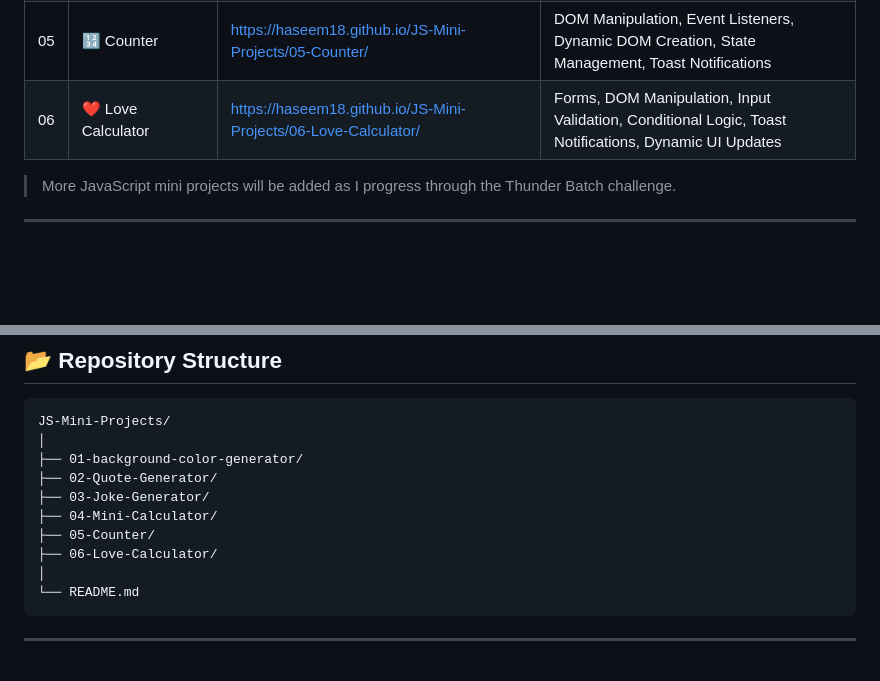
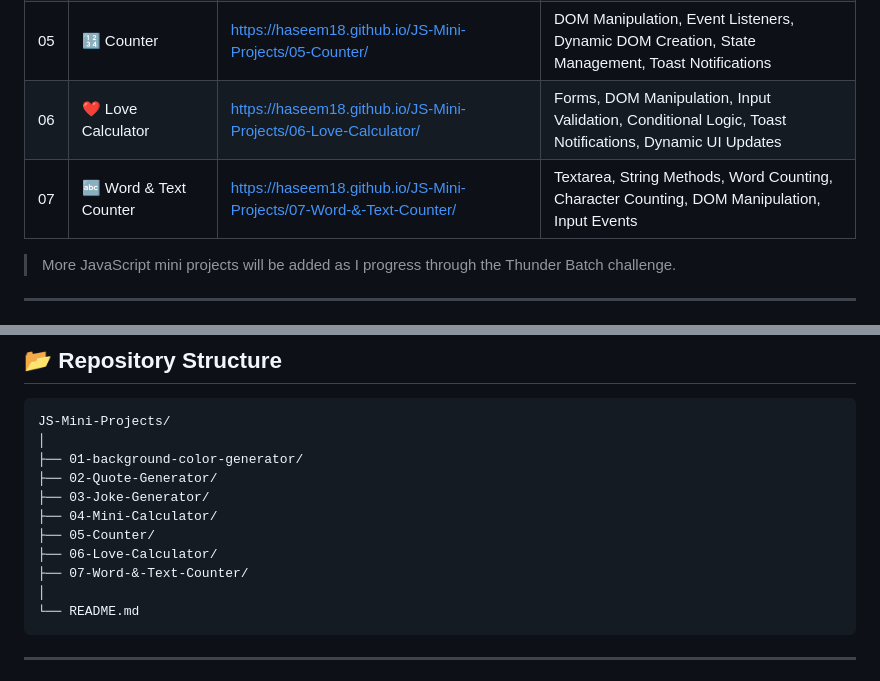
Before and after one commit to Haseem18/JS-Mini-Projects, a Markdown page: README.md, 2 parts joined by grey strips. GitHub-like rendering; blank space fills up the shorter version.

Commit message:
Add Word & Text Counter project to README

````diff
--- a/README.md
+++ b/README.md
@@ -18,6 +18,7 @@ Each project focuses on mastering a specific JavaScript concept through hands-on
 | 04 | 🧮 Mini Calculator            | https://haseem18.github.io/JS-Mini-Projects/04-Mini-Calculator/            | Forms, DOM Manipulation, Event Handling, Switch Statement, Mathematical Operations, Input Validation  |
 | 05 | 🔢 Counter                    | https://haseem18.github.io/JS-Mini-Projects/05-Counter/                    | DOM Manipulation, Event Listeners, Dynamic DOM Creation, State Management, Toast Notifications        |
 | 06 | ❤️ Love Calculator            | https://haseem18.github.io/JS-Mini-Projects/06-Love-Calculator/            | Forms, DOM Manipulation, Input Validation, Conditional Logic, Toast Notifications, Dynamic UI Updates |
+| 07 | 🔤 Word & Text Counter        | https://haseem18.github.io/JS-Mini-Projects/07-Word-&-Text-Counter/        | Textarea, String Methods, Word Counting, Character Counting, DOM Manipulation, Input Events           |
 
 > More JavaScript mini projects will be added as I progress through the Thunder Batch challenge.
 
@@ -54,6 +55,7 @@ JS-Mini-Projects/
 ├── 04-Mini-Calculator/
 ├── 05-Counter/
 ├── 06-Love-Calculator/
+├── 07-Word-&-Text-Counter/
 │
 └── README.md
 ```
````
